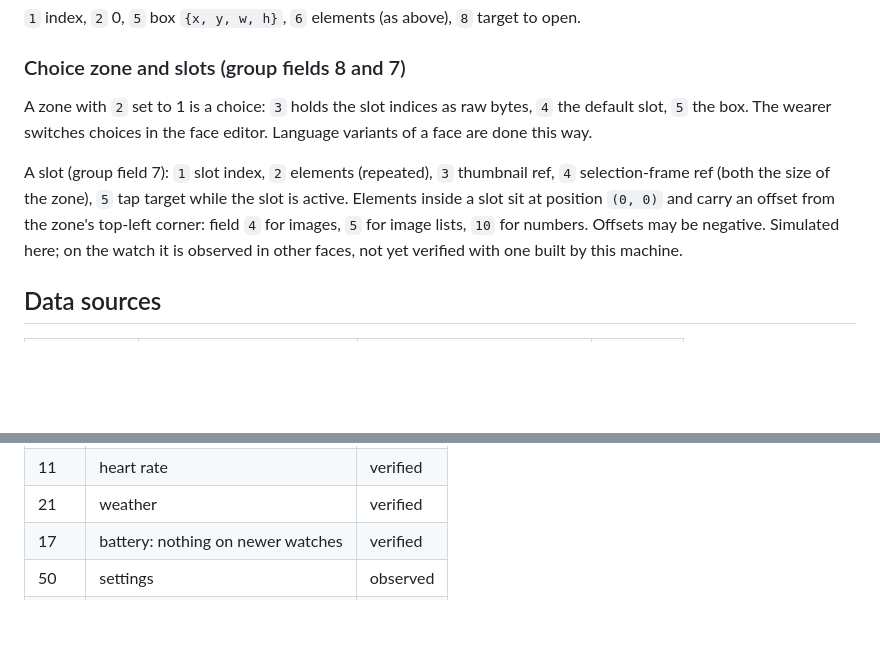
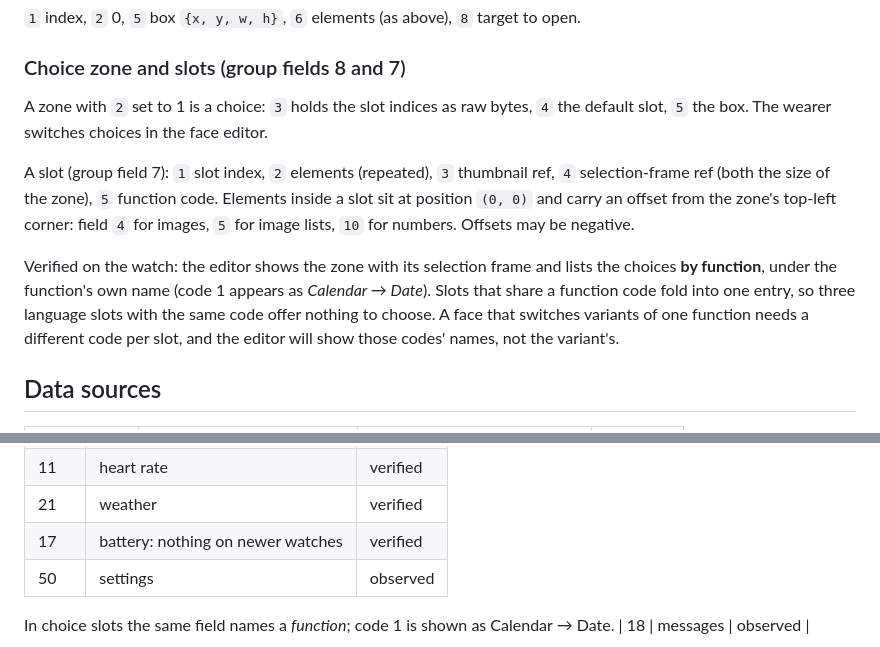
Before and after one commit to Shumtugle/hwt-machine, a Markdown page: docs/FORMAT.md, 2 parts joined by grey strips. Drawn GitHub-style; blank space fills up the shorter version.

```diff
--- a/docs/FORMAT.md
+++ b/docs/FORMAT.md
@@ -136,15 +136,19 @@ code in `6`. No font travels with the face; the watch uses its own.
 ### Choice zone and slots (group fields 8 and 7)
 
 A zone with `2` set to 1 is a choice: `3` holds the slot indices as raw bytes, `4` the
-default slot, `5` the box. The wearer switches choices in the face editor. Language
-variants of a face are done this way.
+default slot, `5` the box. The wearer switches choices in the face editor.
 
 A slot (group field 7): `1` slot index, `2` elements (repeated), `3` thumbnail ref,
-`4` selection-frame ref (both the size of the zone), `5` tap target while the slot is
-active. Elements inside a slot sit at position `(0, 0)` and carry an offset from the
-zone's top-left corner: field `4` for images, `5` for image lists, `10` for numbers.
-Offsets may be negative. Simulated here; on the watch it is observed in other faces,
-not yet verified with one built by this machine.
+`4` selection-frame ref (both the size of the zone), `5` function code. Elements inside a
+slot sit at position `(0, 0)` and carry an offset from the zone's top-left corner: field
+`4` for images, `5` for image lists, `10` for numbers. Offsets may be negative.
+
+Verified on the watch: the editor shows the zone with its selection frame and lists the
+choices **by function**, under the function's own name (code 1 appears as *Calendar →
+Date*). Slots that share a function code fold into one entry, so three language slots
+with the same code offer nothing to choose. A face that switches variants of one
+function needs a different code per slot, and the editor will show those codes' names,
+not the variant's.
 
 ## Data sources
 
@@ -187,4 +191,6 @@ around the frame is still possible; see the running mark in the machine's effect
 | 21 | weather | verified |
 | 17 | battery: nothing on newer watches | verified |
 | 50 | settings | observed |
+
+In choice slots the same field names a *function*; code 1 is shown as Calendar → Date.
 | 18 | messages | observed |
```
Also changed, not shown: README.md (+14 -10 lines), docs/img/night-tram.png, docs/img/vibe.png, 11 other files.
